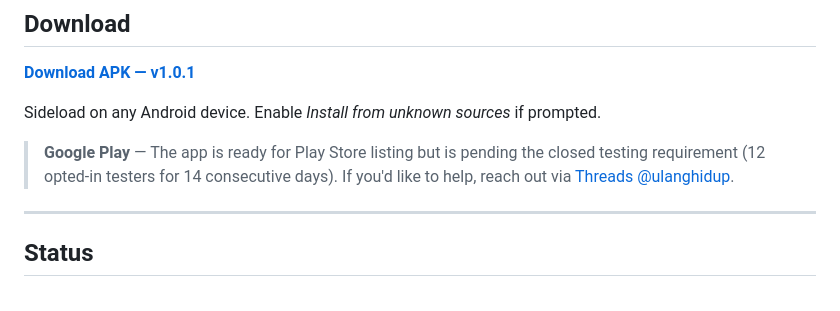
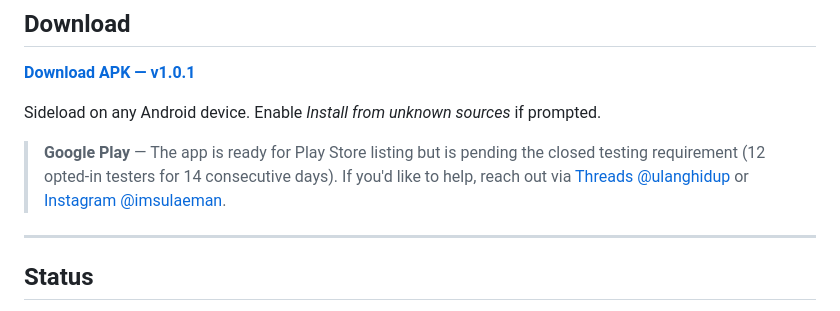
Before and after one commit to Imsulaeman/Rutin, a Markdown page: README.md, the part around the change. GitHub-like rendering.

Commit message:
docs: add Instagram contact to README

```diff
--- a/README.md
+++ b/README.md
@@ -113,7 +113,7 @@ android/app/src/main/kotlin/com/benihstudio/rutin/
 
 Sideload on any Android device. Enable *Install from unknown sources* if prompted.
 
-> **Google Play** — The app is ready for Play Store listing but is pending the closed testing requirement (12 opted-in testers for 14 consecutive days). If you'd like to help, reach out via [Threads @ulanghidup](https://www.threads.net/@ulanghidup).
+> **Google Play** — The app is ready for Play Store listing but is pending the closed testing requirement (12 opted-in testers for 14 consecutive days). If you'd like to help, reach out via [Threads @ulanghidup](https://www.threads.net/@ulanghidup) or [Instagram @imsulaeman](https://www.instagram.com/imsulaeman).
 
 ---
 
```
